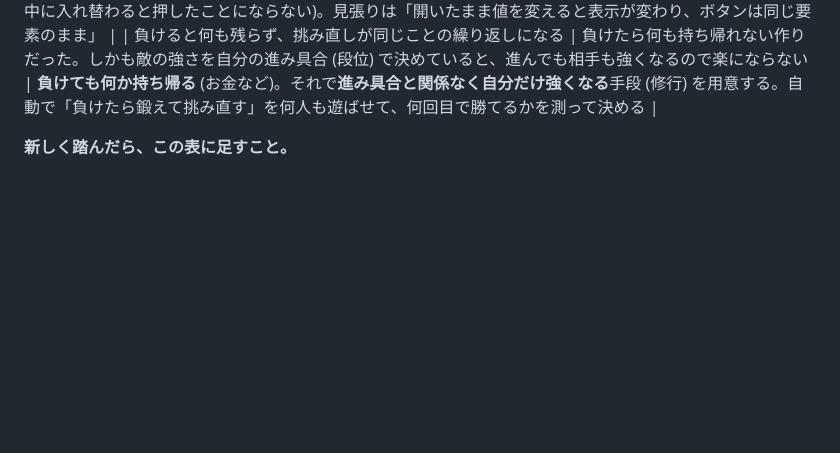
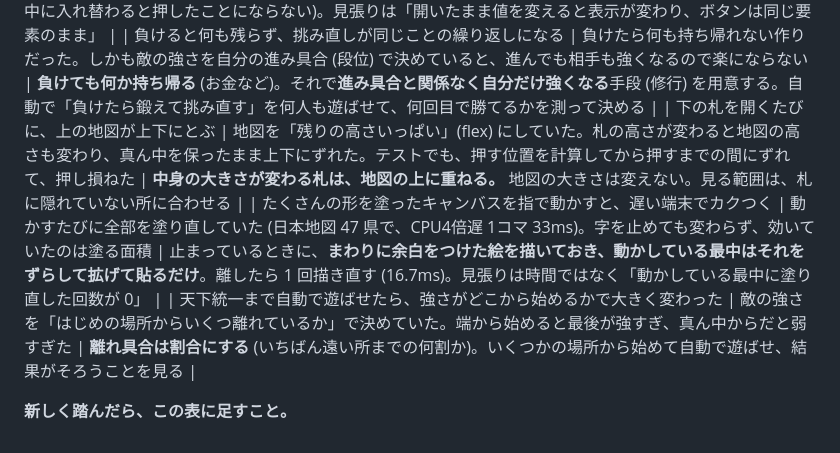
Before and after one commit to kakugawari/app_template, a Markdown page: CLAUDE.md, the part around the change. Drawn GitHub-style; blank space fills up the shorter version.

Commit message:
落とし穴の表に3つ足す (札で地図がとぶ・動かすと塗り直して重い・始める場所で強さが変わる)
Co-Authored-By: Claude Opus 5.5 <noreply@anthropic.com>
Claude-Session: https://claude.ai/code/session_0161zP2h1voBiWXqNrkVo9vY

```diff
--- a/CLAUDE.md
+++ b/CLAUDE.md
@@ -175,5 +175,8 @@ serve.js                  開発用サーバー
 | 足した見張りが、直しを外しても通っていた (2 回目) | 「追いかけている間は攻撃してこない」を 0.9 秒だけ見ていた。敵が攻撃する間隔は 1.8 秒なので、直しを外してもその間に攻撃は起きなかった | **見張る長さは、起きるはずの出来事の間隔より長くする。** 状態を保ったまま (ここではゲージを半分より上に保って) 間隔を越えるまで見る。書いたら直しを外して落ちることを確かめる |
 | 開いている札の数字が、裏で増えた値に追いつかない | 札を出したときにだけ中身を描いていた。値 (お金など) は放っておいても増えたり、別の画面で変わったりする | 札に出している値を毎コマ見て、**変わったときだけ字を書き換える** (ボタンは作り直さない。押している最中に入れ替わると押したことにならない)。見張りは「開いたまま値を変えると表示が変わり、ボタンは同じ要素のまま」 |
 | 負けると何も残らず、挑み直しが同じことの繰り返しになる | 負けたら何も持ち帰れない作りだった。しかも敵の強さを自分の進み具合 (段位) で決めていると、進んでも相手も強くなるので楽にならない | **負けても何か持ち帰る** (お金など)。それで**進み具合と関係なく自分だけ強くなる**手段 (修行) を用意する。自動で「負けたら鍛えて挑み直す」を何人も遊ばせて、何回目で勝てるかを測って決める |
+| 下の札を開くたびに、上の地図が上下にとぶ | 地図を「残りの高さいっぱい」(flex) にしていた。札の高さが変わると地図の高さも変わり、真ん中を保ったまま上下にずれた。テストでも、押す位置を計算してから押すまでの間にずれて、押し損ねた | **中身の大きさが変わる札は、地図の上に重ねる。** 地図の大きさは変えない。見る範囲は、札に隠れていない所に合わせる |
+| たくさんの形を塗ったキャンバスを指で動かすと、遅い端末でカクつく | 動かすたびに全部を塗り直していた (日本地図 47 県で、CPU4倍遅 1コマ 33ms)。字を止めても変わらず、効いていたのは塗る面積 | 止まっているときに、**まわりに余白をつけた絵を描いておき、動かしている最中はそれをずらして拡げて貼るだけ**。離したら 1 回描き直す (16.7ms)。見張りは時間ではなく「動かしている最中に塗り直した回数が 0」 |
+| 天下統一まで自動で遊ばせたら、強さがどこから始めるかで大きく変わった | 敵の強さを「はじめの場所からいくつ離れているか」で決めていた。端から始めると最後が強すぎ、真ん中からだと弱すぎた | **離れ具合は割合にする** (いちばん遠い所までの何割か)。いくつかの場所から始めて自動で遊ばせ、結果がそろうことを見る |
 
 **新しく踏んだら、この表に足すこと。**
```
